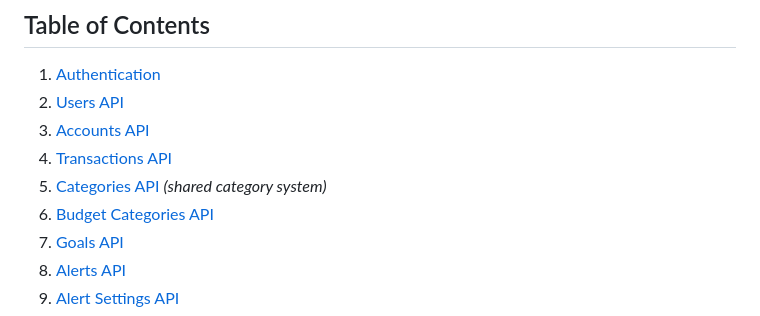
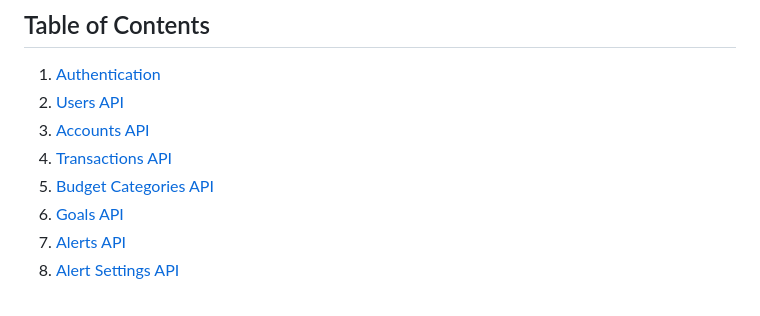
Before and after one commit to Harman8815/Wealth-wise, a Markdown page: Backend/docs/README.md, the part around the change. Drawn GitHub-style.

Commit message:
docs(backend): fix broken Categories API link in docs index
Remove link to non-existent categories.md from Table of Contents.

```diff
--- a/Backend/docs/README.md
+++ b/Backend/docs/README.md
@@ -14,8 +14,7 @@ WealthWise is a comprehensive personal finance management application. This API
 2. [Users API](./users.md)
 3. [Accounts API](./accounts.md)
 4. [Transactions API](./transactions.md)
-5. [Categories API](./users.md) *(shared category system)*
-6. [Budget Categories API](./budget-categories.md)
+5. [Budget Categories API](./budget-categories.md)
 7. [Goals API](./goals.md)
 8. [Alerts API](./alerts.md)
 9. [Alert Settings API](./alert-settings.md)
```
